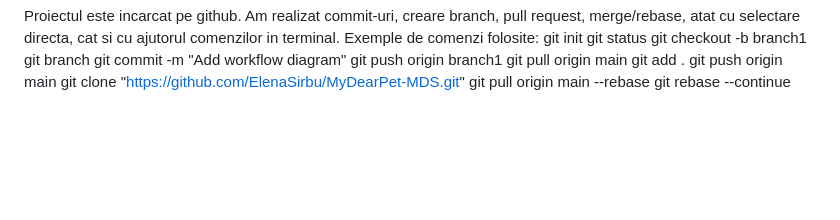
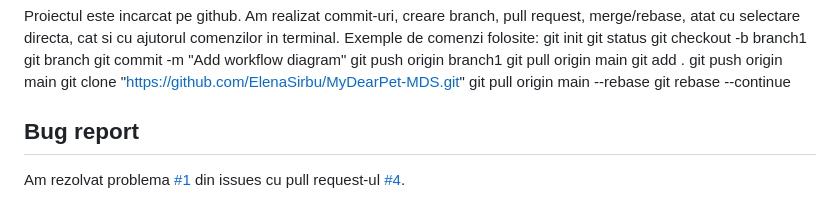
Before and after one commit to ElenaSirbu/MyDearPet-MDS, a Markdown page: README.md, the part around the change. Rendered like a GitHub page; blank space fills up the shorter version.

Commit message:
Update README.md
Bug report + fix

```diff
--- a/README.md
+++ b/README.md
@@ -63,3 +63,6 @@ git push origin main
 git clone "https://github.com/ElenaSirbu/MyDearPet-MDS.git"
 git pull origin main --rebase
 git rebase --continue
+
+## Bug report
+Am rezolvat problema [#1](https://github.com/ElenaSirbu/MyDearPet-MDS/issues/1) din issues cu pull request-ul [#4](github.com/ElenaSirbu/MyDearPet-MDS/pull/4).
```
